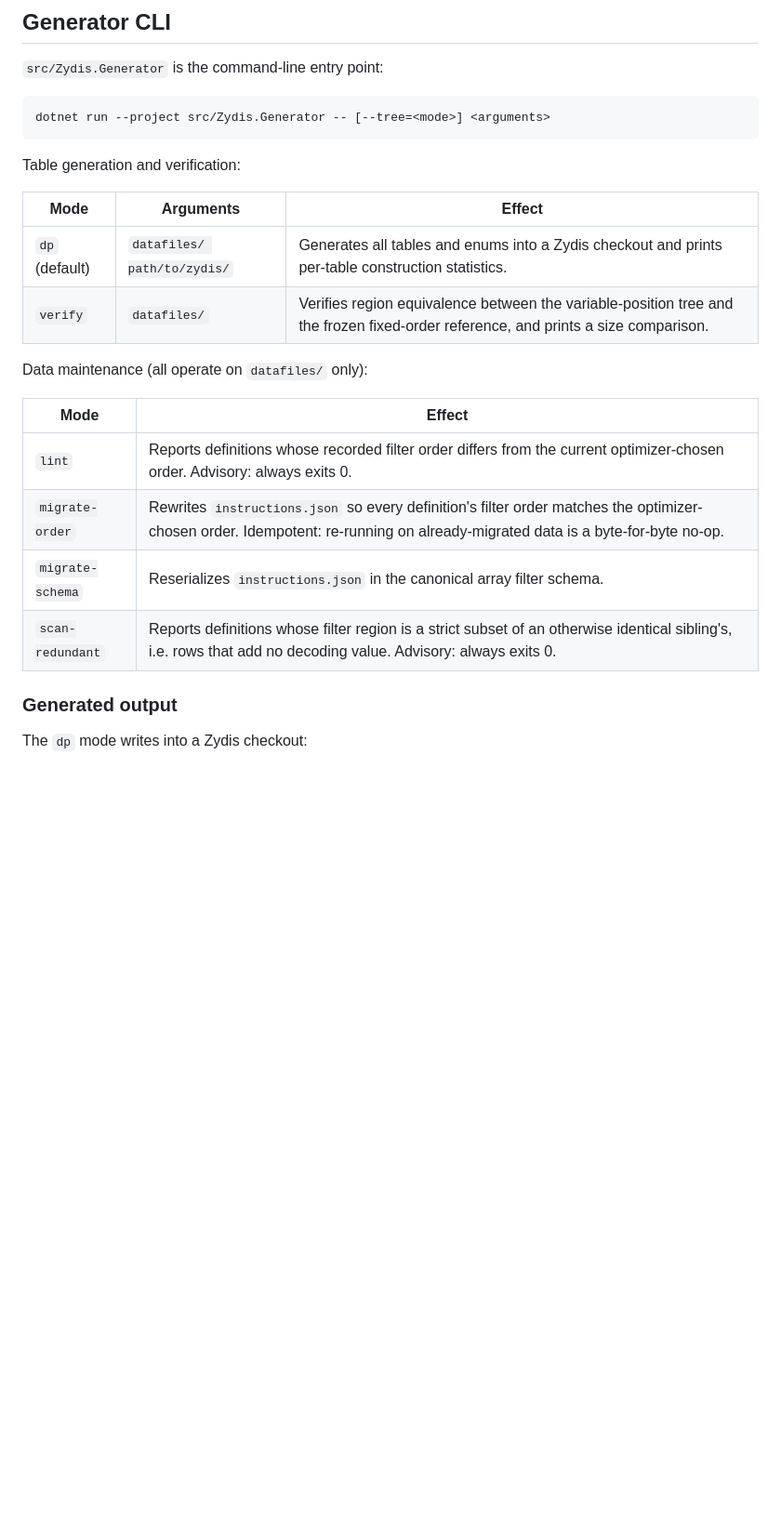
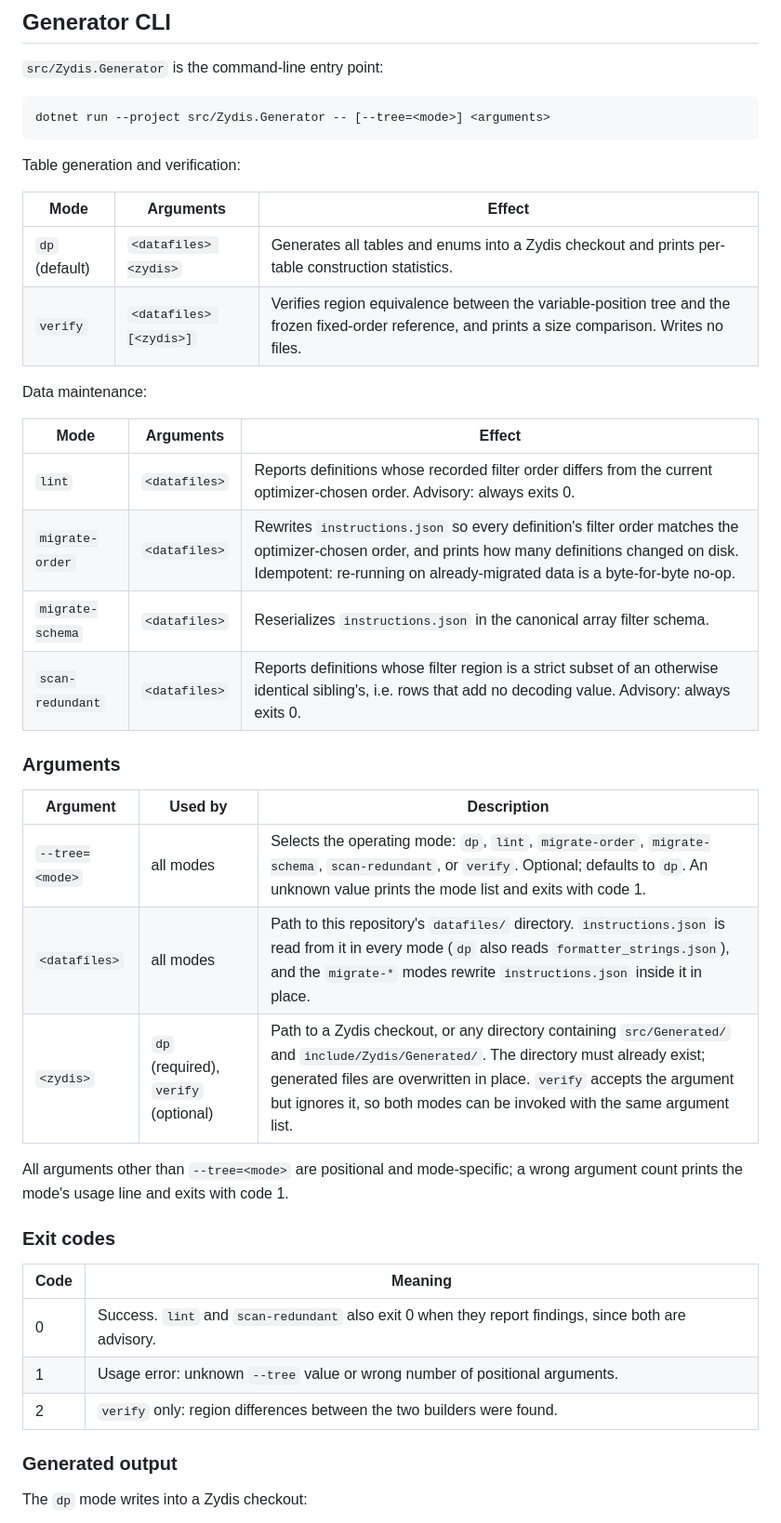
Before and after one commit to zyantific/zydis-db, a Markdown page: README.md, the part around one of its changes. Shown at 93% size. Drawn GitHub-style; blank space fills up the shorter version.

Commit message:
Document CLI arguments in the README

```diff
--- a/README.md
+++ b/README.md
@@ -105,19 +105,38 @@ dotnet run --project src/Zydis.Generator -- [--tree=<mode>] <arguments>
 
 Table generation and verification:
 
-| Mode               | Arguments                        | Effect                                                          |
-| ------------------ | -------------------------------- | --------------------------------------------------------------- |
-| `dp` (default)     | `datafiles/ path/to/zydis/`      | Generates all tables and enums into a Zydis checkout and prints per-table construction statistics. |
-| `verify`           | `datafiles/`                     | Verifies region equivalence between the variable-position tree and the frozen fixed-order reference, and prints a size comparison. |
+| Mode               | Arguments                     | Effect                                                          |
+| ------------------ | ----------------------------- | --------------------------------------------------------------- |
+| `dp` (default)     | `<datafiles> <zydis>`         | Generates all tables and enums into a Zydis checkout and prints per-table construction statistics. |
+| `verify`           | `<datafiles> [<zydis>]`       | Verifies region equivalence between the variable-position tree and the frozen fixed-order reference, and prints a size comparison. Writes no files. |
 
-Data maintenance (all operate on `datafiles/` only):
+Data maintenance:
 
-| Mode             | Effect                                                                                          |
-| ---------------- | ----------------------------------------------------------------------------------------------- |
-| `lint`           | Reports definitions whose recorded filter order differs from the current optimizer-chosen order. Advisory: always exits 0. |
-| `migrate-order`  | Rewrites `instructions.json` so every definition's filter order matches the optimizer-chosen order. Idempotent: re-running on already-migrated data is a byte-for-byte no-op. |
-| `migrate-schema` | Reserializes `instructions.json` in the canonical array filter schema.                          |
-| `scan-redundant` | Reports definitions whose filter region is a strict subset of an otherwise identical sibling's, i.e. rows that add no decoding value. Advisory: always exits 0. |
+| Mode             | Arguments      | Effect                                                                         |
+| ---------------- | -------------- | ------------------------------------------------------------------------------ |
+| `lint`           | `<datafiles>`  | Reports definitions whose recorded filter order differs from the current optimizer-chosen order. Advisory: always exits 0. |
+| `migrate-order`  | `<datafiles>`  | Rewrites `instructions.json` so every definition's filter order matches the optimizer-chosen order, and prints how many definitions changed on disk. Idempotent: re-running on already-migrated data is a byte-for-byte no-op. |
+| `migrate-schema` | `<datafiles>`  | Reserializes `instructions.json` in the canonical array filter schema.         |
+| `scan-redundant` | `<datafiles>`  | Reports definitions whose filter region is a strict subset of an otherwise identical sibling's, i.e. rows that add no decoding value. Advisory: always exits 0. |
+
+### Arguments
+
+| Argument       | Used by                                   | Description                                                |
+| -------------- | ----------------------------------------- | ---------------------------------------------------------- |
+| `--tree=<mode>` | all modes                                | Selects the operating mode: `dp`, `lint`, `migrate-order`, `migrate-schema`, `scan-redundant`, or `verify`. Optional; defaults to `dp`. An unknown value prints the mode list and exits with code 1. |
+| `<datafiles>`  | all modes                                 | Path to this repository's `datafiles/` directory. `instructions.json` is read from it in every mode (`dp` also reads `formatter_strings.json`), and the `migrate-*` modes rewrite `instructions.json` inside it in place. |
+| `<zydis>`      | `dp` (required), `verify` (optional)      | Path to a Zydis checkout, or any directory containing `src/Generated/` and `include/Zydis/Generated/`. The directory must already exist; generated files are overwritten in place. `verify` accepts the argument but ignores it, so both modes can be invoked with the same argument list. |
+
+All arguments other than `--tree=<mode>` are positional and mode-specific; a wrong argument count prints the mode's
+usage line and exits with code 1.
+
+### Exit codes
+
+| Code | Meaning                                                                                              |
+| ---- | ---------------------------------------------------------------------------------------------------- |
+| 0    | Success. `lint` and `scan-redundant` also exit 0 when they report findings, since both are advisory.  |
+| 1    | Usage error: unknown `--tree` value or wrong number of positional arguments.                          |
+| 2    | `verify` only: region differences between the two builders were found.                                |
 
 ### Generated output
 
```
Also changed, not shown: other parts of README.md (+4 -4 lines).
